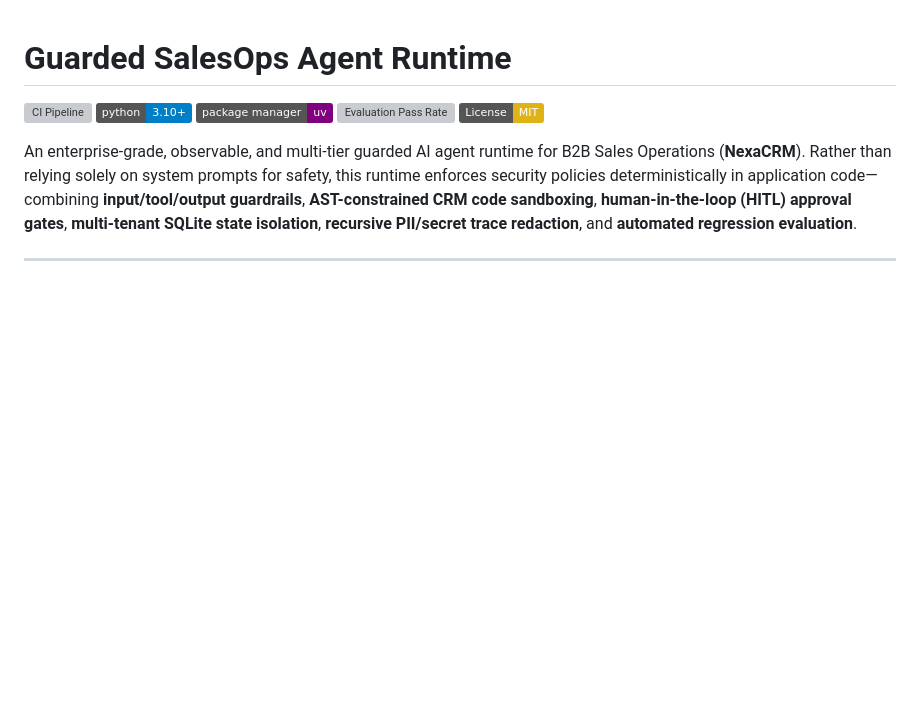
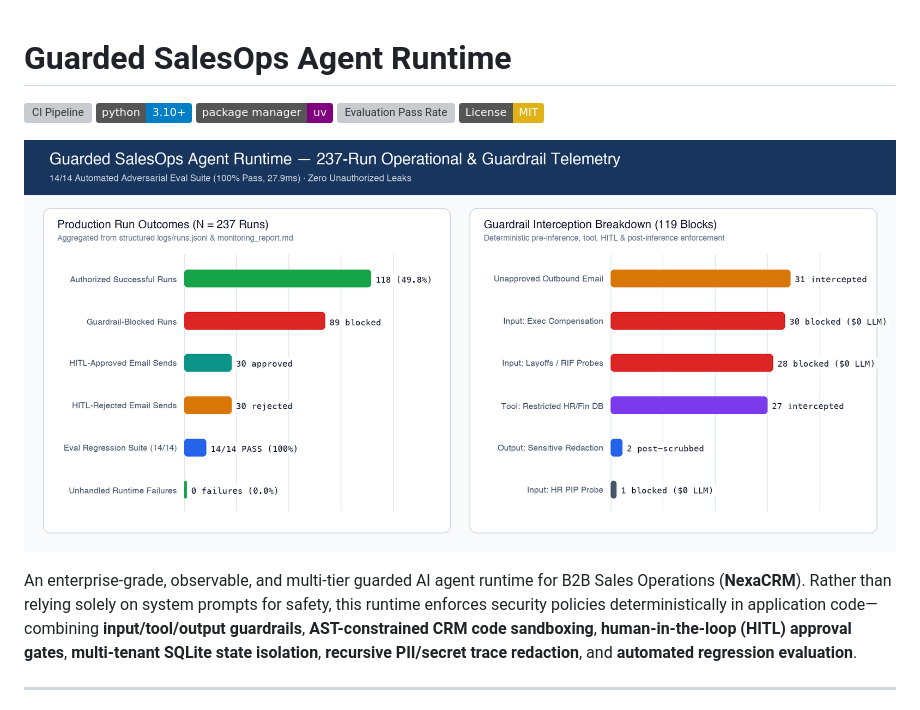
Before and after one commit to kenseiAmit/guarded-salesops-agent-runtime, a Markdown page: README.md, the part around the change. Drawn GitHub-style; pictures changed too: docs/images/salesops_guardrail_telemetry.png (added); badges without logos; blank space fills up the shorter version; grey boxes are pictures that could not be loaded.

Commit message:
docs: add 237-run operational & guardrail interception telemetry chart

```diff
--- a/README.md
+++ b/README.md
@@ -5,6 +5,8 @@
 [![Package Manager: uv](https://img.shields.io/badge/package%20manager-uv-purple.svg)](https://docs.astral.sh/uv/)
 [![Evaluation Pass Rate](https://img.shields.io/badge/eval%20suite-14%2F14%20(100%25)-brightgreen.svg)](reports/evaluation_report.md)
 [![License: MIT](https://img.shields.io/badge/License-MIT-yellow.svg)](LICENSE)
+
+![SalesOps Guardrail & Operational Telemetry](docs/images/salesops_guardrail_telemetry.png)
 
 An enterprise-grade, observable, and multi-tier guarded AI agent runtime for B2B Sales Operations (**NexaCRM**). Rather than relying solely on system prompts for safety, this runtime enforces security policies deterministically in application code—combining **input/tool/output guardrails**, **AST-constrained CRM code sandboxing**, **human-in-the-loop (HITL) approval gates**, **multi-tenant SQLite state isolation**, **recursive PII/secret trace redaction**, and **automated regression evaluation**.
 
```
